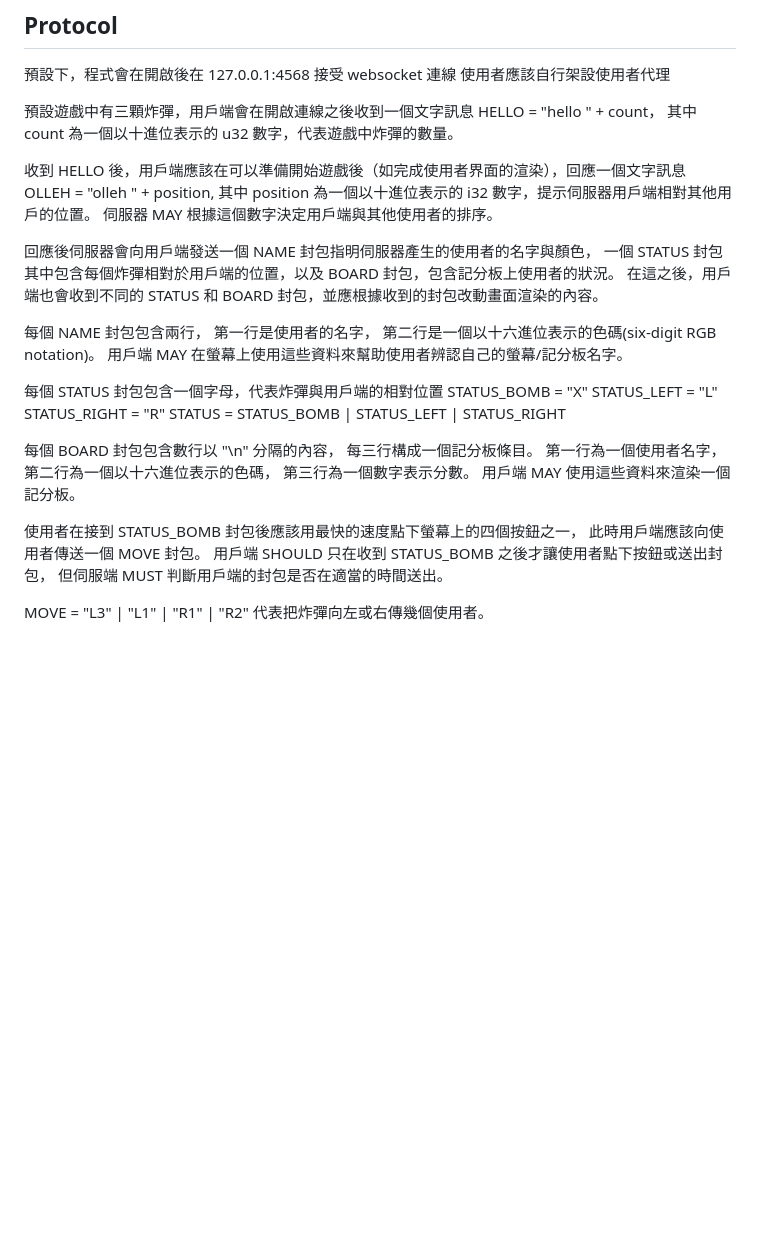
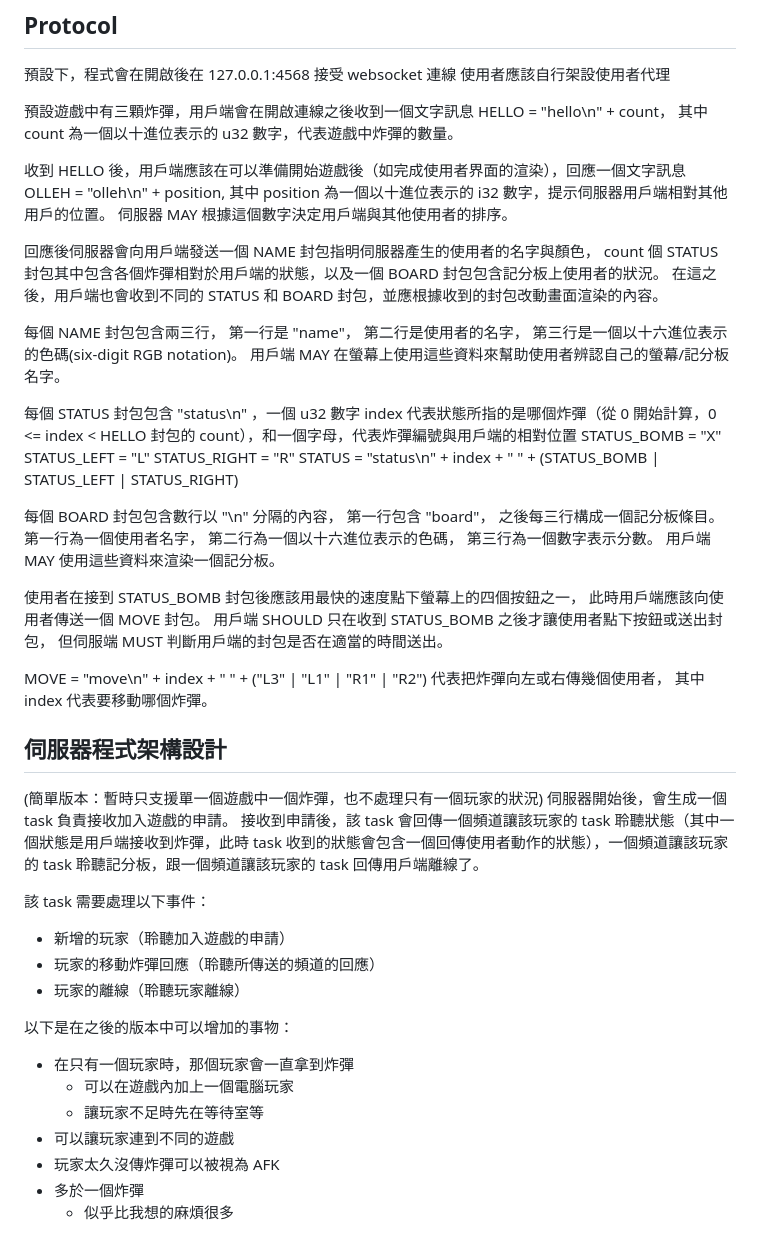
Before and after one commit to edwar4rd/multi-bomb-test, a Markdown page: README.md, the part around the change. Drawn GitHub-style; blank space fills up the shorter version.

Commit message:
adjusted the protocol and add program structure

```diff
--- a/README.md
+++ b/README.md
@@ -28,30 +28,32 @@
 預設下，程式會在開啟後在 127.0.0.1:4568 接受 websocket 連線
 使用者應該自行架設使用者代理
 
-預設遊戲中有三顆炸彈，用戶端會在開啟連線之後收到一個文字訊息 HELLO = "hello " + count，
+預設遊戲中有三顆炸彈，用戶端會在開啟連線之後收到一個文字訊息 HELLO = "hello\n" + count，
 其中 count 為一個以十進位表示的 u32 數字，代表遊戲中炸彈的數量。
 
-收到 HELLO 後，用戶端應該在可以準備開始遊戲後（如完成使用者界面的渲染），回應一個文字訊息 OLLEH = "olleh " + position,
+收到 HELLO 後，用戶端應該在可以準備開始遊戲後（如完成使用者界面的渲染），回應一個文字訊息 OLLEH = "olleh\n" + position,
 其中 position 為一個以十進位表示的 i32 數字，提示伺服器用戶端相對其他用戶的位置。
 伺服器 MAY 根據這個數字決定用戶端與其他使用者的排序。
 
 回應後伺服器會向用戶端發送一個 NAME 封包指明伺服器產生的使用者的名字與顏色，
-一個 STATUS 封包其中包含每個炸彈相對於用戶端的位置，以及 BOARD 封包，包含記分板上使用者的狀況。
+count 個 STATUS 封包其中包含各個炸彈相對於用戶端的狀態，以及一個 BOARD 封包包含記分板上使用者的狀況。
 在這之後，用戶端也會收到不同的 STATUS 和 BOARD 封包，並應根據收到的封包改動畫面渲染的內容。
 
-每個 NAME 封包包含兩行，
-第一行是使用者的名字，
-第二行是一個以十六進位表示的色碼(six-digit RGB notation)。
+每個 NAME 封包包含兩三行，
+第一行是 "name"，
+第二行是使用者的名字，
+第三行是一個以十六進位表示的色碼(six-digit RGB notation)。
 用戶端 MAY 在螢幕上使用這些資料來幫助使用者辨認自己的螢幕/記分板名字。
 
-每個 STATUS 封包包含一個字母，代表炸彈與用戶端的相對位置
+每個 STATUS 封包包含 "status\n" ，一個 u32 數字 index 代表狀態所指的是哪個炸彈（從 0 開始計算，0 <= index < HELLO 封包的 count），和一個字母，代表炸彈編號與用戶端的相對位置
 STATUS_BOMB = "X"
 STATUS_LEFT = "L"
 STATUS_RIGHT = "R"
-STATUS = STATUS_BOMB | STATUS_LEFT | STATUS_RIGHT
+STATUS = "status\n" + index + " " + (STATUS_BOMB | STATUS_LEFT | STATUS_RIGHT)
 
 每個 BOARD 封包包含數行以 "\n" 分隔的內容，
-每三行構成一個記分板條目。
+第一行包含 "board"，
+之後每三行構成一個記分板條目。
 第一行為一個使用者名字，
 第二行為一個以十六進位表示的色碼，
 第三行為一個數字表示分數。
@@ -62,5 +64,28 @@ STATUS = STATUS_BOMB | STATUS_LEFT | STATUS_RIGHT
 用戶端 SHOULD 只在收到 STATUS_BOMB 之後才讓使用者點下按鈕或送出封包，
 但伺服端 MUST 判斷用戶端的封包是否在適當的時間送出。
 
-MOVE = "L3" | "L1" | "R1" | "R2"
-代表把炸彈向左或右傳幾個使用者。
+MOVE = "move\n" + index + " " + ("L3" | "L1" | "R1" | "R2")
+代表把炸彈向左或右傳幾個使用者，
+其中 index 代表要移動哪個炸彈。
+
+## 伺服器程式架構設計
+
+(簡單版本：暫時只支援單一個遊戲中一個炸彈，也不處理只有一個玩家的狀況)
+伺服器開始後，會生成一個 task 負責接收加入遊戲的申請。
+接收到申請後，該 task 會回傳一個頻道讓該玩家的 task 聆聽狀態（其中一個狀態是用戶端接收到炸彈，此時 task 收到的狀態會包含一個回傳使用者動作的狀態），一個頻道讓該玩家的 task 聆聽記分板，跟一個頻道讓該玩家的 task 回傳用戶端離線了。
+
+該 task 需要處理以下事件：
+
+- 新增的玩家（聆聽加入遊戲的申請）
+- 玩家的移動炸彈回應（聆聽所傳送的頻道的回應）
+- 玩家的離線（聆聽玩家離線）
+
+以下是在之後的版本中可以增加的事物：
+
+- 在只有一個玩家時，那個玩家會一直拿到炸彈
+  - 可以在遊戲內加上一個電腦玩家
+  - 讓玩家不足時先在等待室等
+- 可以讓玩家連到不同的遊戲
+- 玩家太久沒傳炸彈可以被視為 AFK
+- 多於一個炸彈
+  - 似乎比我想的麻煩很多
```
